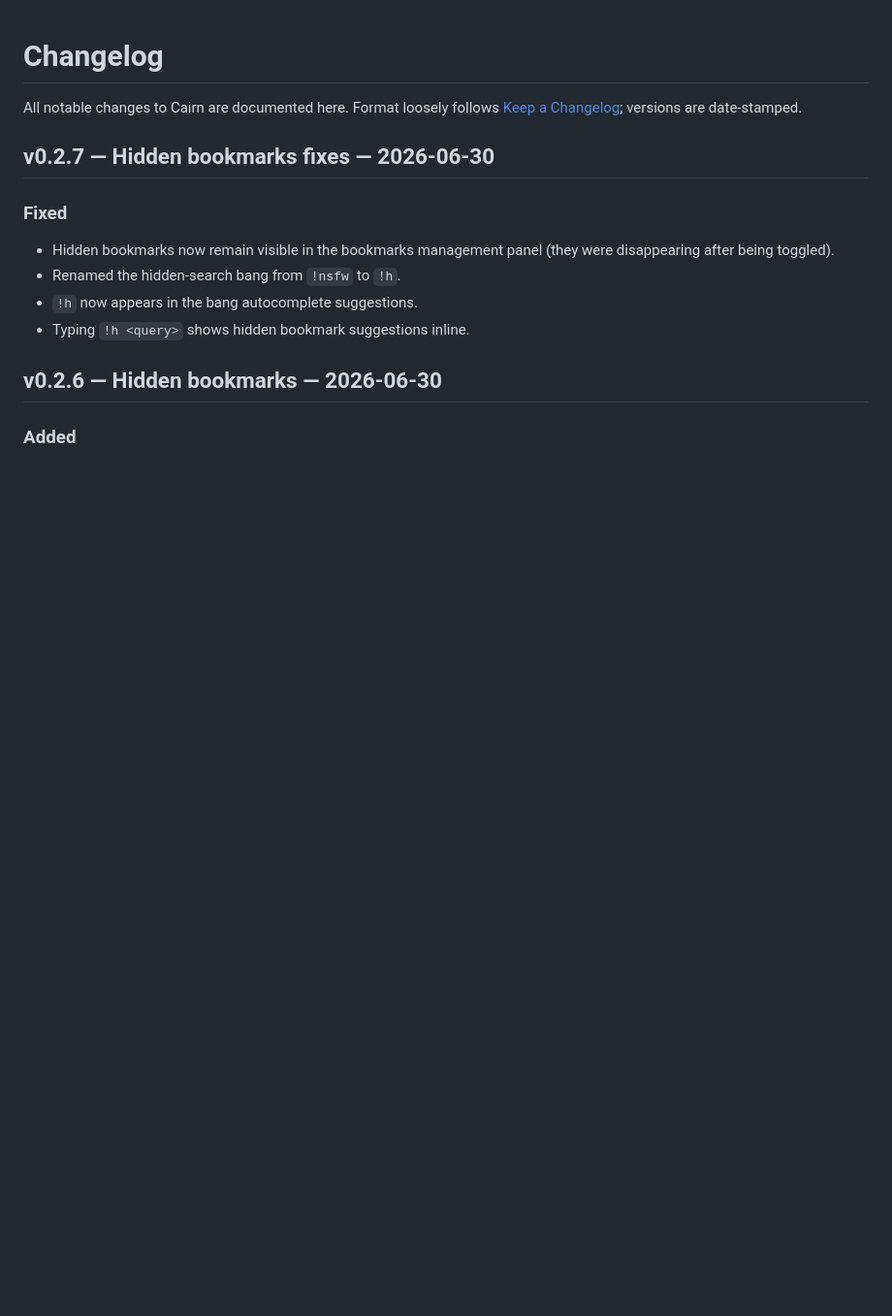
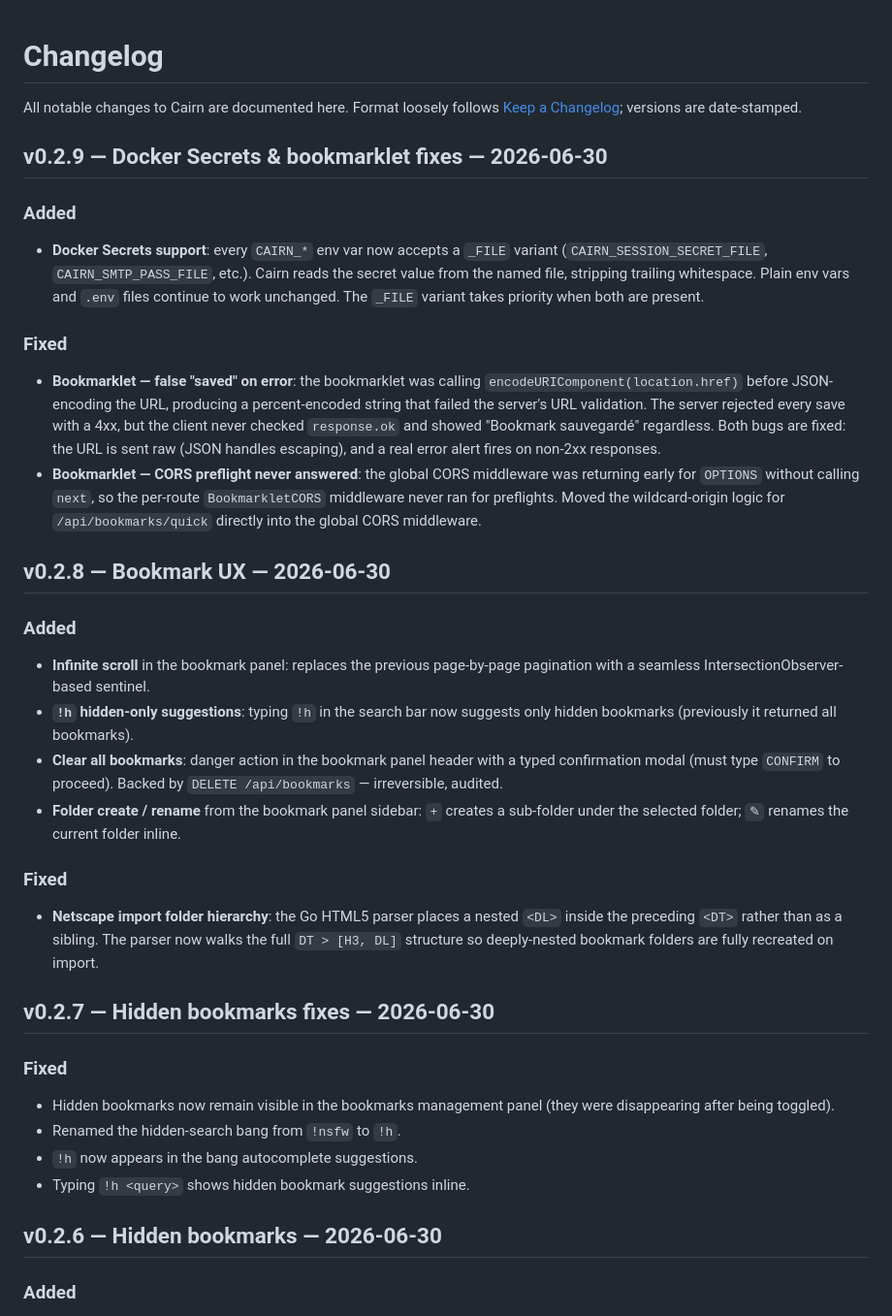
Before and after one commit to darktweek/cairn, a Markdown page: CHANGELOG.md, the part around the change. Shown at 97% size. Rendered like a GitHub page; blank space fills up the shorter version.

```diff
--- a/CHANGELOG.md
+++ b/CHANGELOG.md
@@ -2,6 +2,46 @@
 
 All notable changes to Cairn are documented here. Format loosely follows
 [Keep a Changelog](https://keepachangelog.com/); versions are date-stamped.
+
+## v0.2.9 — Docker Secrets & bookmarklet fixes — 2026-06-30
+
+### Added
+- **Docker Secrets support**: every `CAIRN_*` env var now accepts a `_FILE`
+  variant (`CAIRN_SESSION_SECRET_FILE`, `CAIRN_SMTP_PASS_FILE`, etc.). Cairn
+  reads the secret value from the named file, stripping trailing whitespace.
+  Plain env vars and `.env` files continue to work unchanged. The `_FILE` variant
+  takes priority when both are present.
+
+### Fixed
+- **Bookmarklet — false "saved" on error**: the bookmarklet was calling
+  `encodeURIComponent(location.href)` before JSON-encoding the URL, producing a
+  percent-encoded string that failed the server's URL validation. The server
+  rejected every save with a 4xx, but the client never checked `response.ok` and
+  showed "Bookmark sauvegardé" regardless. Both bugs are fixed: the URL is sent
+  raw (JSON handles escaping), and a real error alert fires on non-2xx responses.
+- **Bookmarklet — CORS preflight never answered**: the global CORS middleware was
+  returning early for `OPTIONS` without calling `next`, so the per-route
+  `BookmarkletCORS` middleware never ran for preflights. Moved the wildcard-origin
+  logic for `/api/bookmarks/quick` directly into the global CORS middleware.
+
+## v0.2.8 — Bookmark UX — 2026-06-30
+
+### Added
+- **Infinite scroll** in the bookmark panel: replaces the previous page-by-page
+  pagination with a seamless IntersectionObserver-based sentinel.
+- **`!h` hidden-only suggestions**: typing `!h` in the search bar now suggests
+  only hidden bookmarks (previously it returned all bookmarks).
+- **Clear all bookmarks**: danger action in the bookmark panel header with a
+  typed confirmation modal (must type `CONFIRM` to proceed). Backed by
+  `DELETE /api/bookmarks` — irreversible, audited.
+- **Folder create / rename** from the bookmark panel sidebar: `+` creates a
+  sub-folder under the selected folder; `✎` renames the current folder inline.
+
+### Fixed
+- **Netscape import folder hierarchy**: the Go HTML5 parser places a nested
+  `<DL>` inside the preceding `<DT>` rather than as a sibling. The parser now
+  walks the full `DT > [H3, DL]` structure so deeply-nested bookmark folders are
+  fully recreated on import.
 
 ## v0.2.7 — Hidden bookmarks fixes — 2026-06-30
 
```
Also changed, not shown: README.md (+35 -1 lines).
